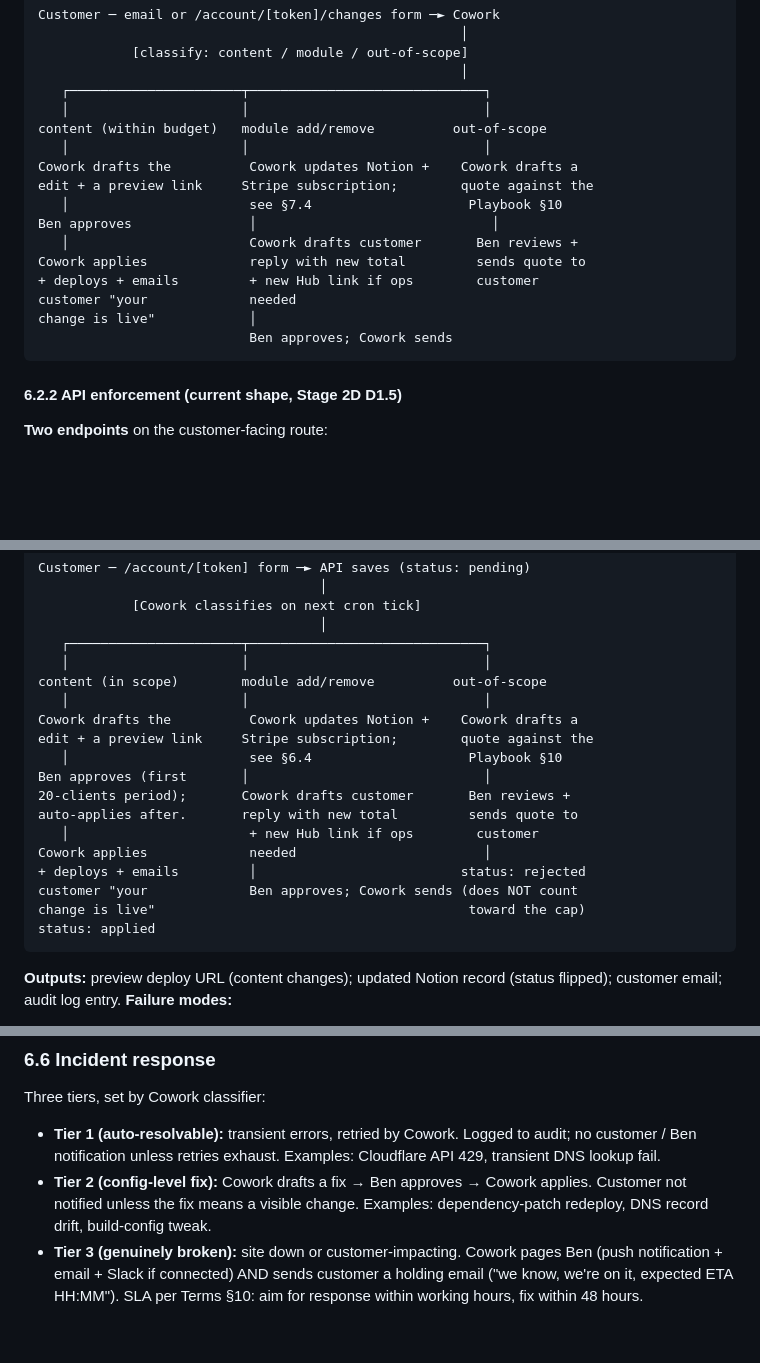
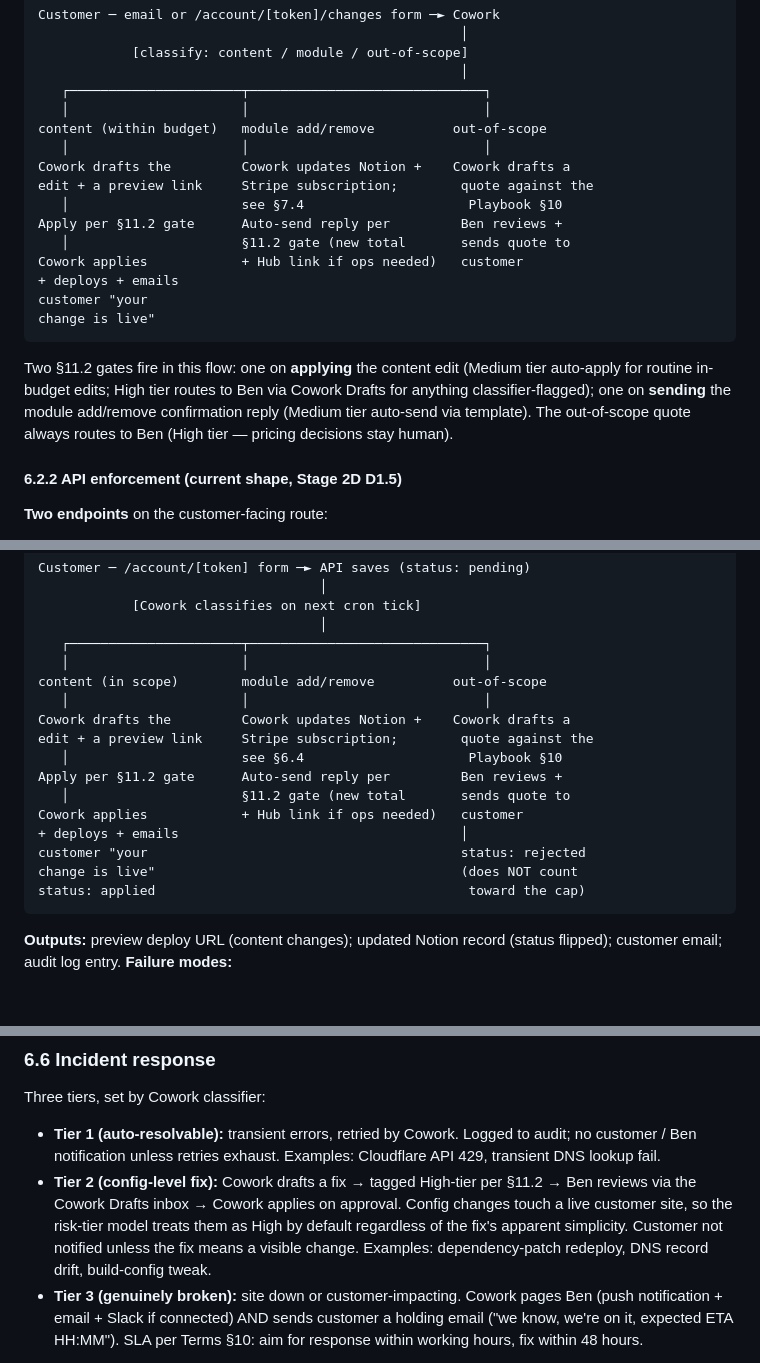
Before and after one commit to pandemonium-software-Ltd/pandemonium-software-website, a Markdown page: docs/ARCHITECTURE.md, 3 parts joined by grey strips. Drawn GitHub-style; blank space fills up the shorter version.

Commit message:
docs(architecture): wire §6 task contracts to §11.2 risk-tier gate
Audit follow-up to 19b9d3b. Three places in §6 still carried the
pre-side-chat "Ben approves" wording even though §11 now defines
the gate. This pass references §11.2 explicitly so the spec is
internally consistent — same gate everywhere, no implicit
exceptions.

§6.2 (high-level change-request flow ASCII):
- Drop "Ben approves" from the content branch — replaced with
  "Apply per §11.2 gate" + a prose paragraph below the diagram
  that names which tier fires on apply (Medium for routine
  in-budget edits, High for classifier-flagged) and which tier
  fires on the module add/remove confirmation reply (Medium
  auto-send via template). Out-of-scope quote stays explicitly
  routed to Ben (High — pricing decisions stay human).
- Drop "Ben approves; Cowork sends" from the module branch
  reply step — replaced with "Auto-send reply per §11.2 gate
  (new total + Hub link if ops needed)".

§6.2.3 (Cowork classification flow ASCII):
- Drop the leftover "Ben approves (first 20-clients period);
  auto-applies after." 3-line block — collapsed to single line
  "Apply per §11.2 gate". The first-20-clients period was
  retired in §1 and §11; this ASCII was the last reference.
- Drop "Ben approves; Cowork sends" from the module branch
  reply step — same fix as §6.2.
- Realign columns now that left column is 1 line again instead
  of 3.

§6.6 Tier 2 incident response:
- "Cowork drafts a fix → Ben approves → Cowork applies" was
  ambiguous — didn't say which §11.2 tier governs. Rewritten as
  "tagged High-tier per §11.2 → Ben reviews via the Cowork
  Drafts inbox → Cowork applies on approval", with explanatory
  sentence: "Config changes touch a live customer site, so the
  risk-tier model treats them as High by default regardless of
  the fix's apparent simplicity."

Net effect: the §11.2 risk-tier gate is now the single source of
truth for which actions auto-execute vs route to Ben. No code
change; spec-only.

Co-Authored-By: Claude Opus 4.7 <noreply@anthropic.com>

````diff
--- a/docs/ARCHITECTURE.md
+++ b/docs/ARCHITECTURE.md
@@ -437,17 +437,23 @@ Customer ─ email or /account/[token]/changes form ─► Cowork
    │                      │                              │
 content (within budget)   module add/remove          out-of-scope
    │                      │                              │
-Cowork drafts the          Cowork updates Notion +    Cowork drafts a
+Cowork drafts the         Cowork updates Notion +    Cowork drafts a
 edit + a preview link     Stripe subscription;        quote against the
-   │                       see §7.4                    Playbook §10
-Ben approves               │                              │
-   │                       Cowork drafts customer       Ben reviews +
-Cowork applies             reply with new total         sends quote to
-+ deploys + emails         + new Hub link if ops        customer
-customer "your             needed
-change is live"            │
-                           Ben approves; Cowork sends
+   │                      see §7.4                     Playbook §10
+Apply per §11.2 gate      Auto-send reply per         Ben reviews +
+   │                      §11.2 gate (new total       sends quote to
+Cowork applies            + Hub link if ops needed)   customer
++ deploys + emails
+customer "your
+change is live"
 ```
+
+Two §11.2 gates fire in this flow: one on **applying** the content
+edit (Medium tier auto-apply for routine in-budget edits; High tier
+routes to Ben via Cowork Drafts for anything classifier-flagged);
+one on **sending** the module add/remove confirmation reply (Medium
+tier auto-send via template). The out-of-scope quote always routes
+to Ben (High tier — pricing decisions stay human).
 
 #### 6.2.2 API enforcement (current shape, Stage 2D D1.5)
 
@@ -537,18 +543,16 @@ Customer ─ /account/[token] form ─► API saves (status: pending)
    │                      │                              │
 content (in scope)        module add/remove          out-of-scope
    │                      │                              │
-Cowork drafts the          Cowork updates Notion +    Cowork drafts a
+Cowork drafts the         Cowork updates Notion +    Cowork drafts a
 edit + a preview link     Stripe subscription;        quote against the
-   │                       see §6.4                    Playbook §10
-Ben approves (first       │                              │
-20-clients period);       Cowork drafts customer       Ben reviews +
-auto-applies after.       reply with new total         sends quote to
-   │                       + new Hub link if ops        customer
-Cowork applies             needed                        │
-+ deploys + emails         │                          status: rejected
-customer "your             Ben approves; Cowork sends (does NOT count
-change is live"                                        toward the cap)
-status: applied
+   │                      see §6.4                     Playbook §10
+Apply per §11.2 gate      Auto-send reply per         Ben reviews +
+   │                      §11.2 gate (new total       sends quote to
+Cowork applies            + Hub link if ops needed)   customer
++ deploys + emails                                    │
+customer "your                                        status: rejected
+change is live"                                       (does NOT count
+status: applied                                        toward the cap)
 ```
 
 **Outputs:** preview deploy URL (content changes); updated Notion
@@ -664,10 +668,13 @@ Three tiers, set by Cowork classifier:
 - **Tier 1 (auto-resolvable):** transient errors, retried by Cowork.
   Logged to audit; no customer / Ben notification unless retries
   exhaust. Examples: Cloudflare API 429, transient DNS lookup fail.
-- **Tier 2 (config-level fix):** Cowork drafts a fix → Ben approves
-  → Cowork applies. Customer not notified unless the fix means a
-  visible change. Examples: dependency-patch redeploy, DNS record
-  drift, build-config tweak.
+- **Tier 2 (config-level fix):** Cowork drafts a fix → tagged
+  High-tier per §11.2 → Ben reviews via the Cowork Drafts inbox →
+  Cowork applies on approval. Config changes touch a live customer
+  site, so the risk-tier model treats them as High by default
+  regardless of the fix's apparent simplicity. Customer not
+  notified unless the fix means a visible change. Examples:
+  dependency-patch redeploy, DNS record drift, build-config tweak.
 - **Tier 3 (genuinely broken):** site down or customer-impacting.
   Cowork pages Ben (push notification + email + Slack if connected)
   AND sends customer a holding email ("we know, we're on it,
````
